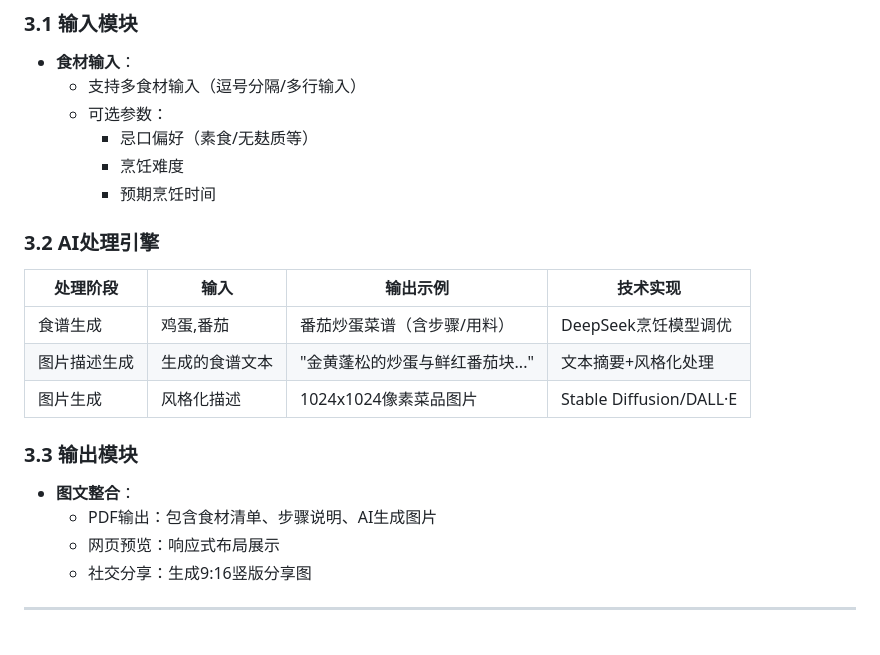
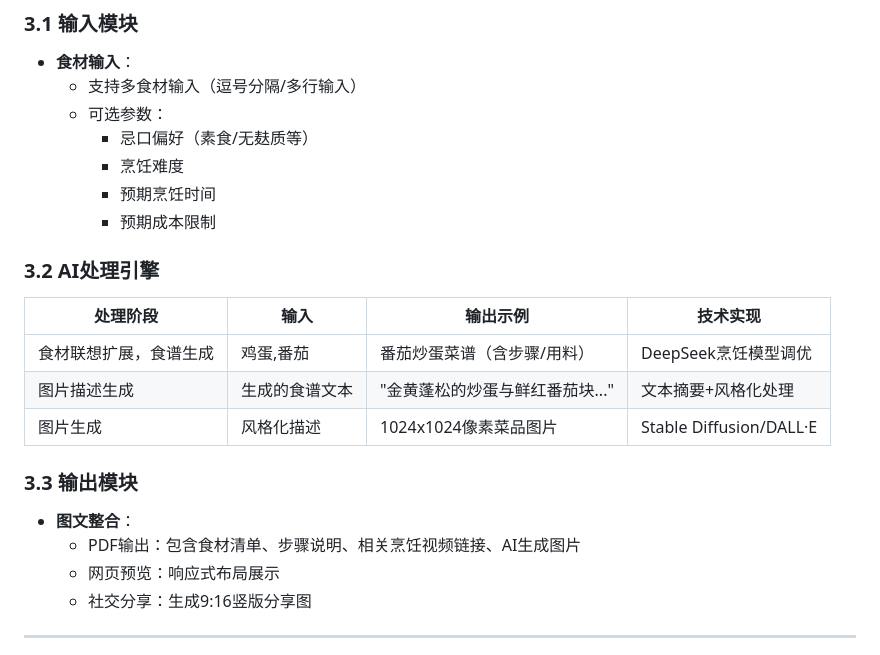
Before and after one commit to WuXiuyuansysu/se_homework, a Markdown page: document.md, the part around the change. Rendered like a GitHub page.

Commit message:
Update document.md
增加了一些细节

```diff
--- a/document.md
+++ b/document.md
@@ -41,17 +41,18 @@ graph TD
     - 忌口偏好（素食/无麸质等）
     - 烹饪难度
     - 预期烹饪时间
+    - 预期成本限制
 
 ### 3.2 AI处理引擎
-| 处理阶段       | 输入                | 输出示例                          | 技术实现                   |
-|----------------|---------------------|-----------------------------------|--------------------------|
-| 食谱生成       | 鸡蛋,番茄           | 番茄炒蛋菜谱（含步骤/用料）       | DeepSeek烹饪模型调优     |
-| 图片描述生成   | 生成的食谱文本      | "金黄蓬松的炒蛋与鲜红番茄块..."   | 文本摘要+风格化处理      |
-| 图片生成       | 风格化描述          | 1024x1024像素菜品图片             | Stable Diffusion/DALL·E  |
+| 处理阶段              | 输入                | 输出示例                          | 技术实现                |
+|-----------------------|---------------------|-----------------------------------|--------------------------|
+| 食材联想扩展，食谱生成 | 鸡蛋,番茄           | 番茄炒蛋菜谱（含步骤/用料）       | DeepSeek烹饪模型调优      |
+| 图片描述生成          | 生成的食谱文本      | "金黄蓬松的炒蛋与鲜红番茄块..."   | 文本摘要+风格化处理        |
+| 图片生成              | 风格化描述          | 1024x1024像素菜品图片             | Stable Diffusion/DALL·E   |
 
 ### 3.3 输出模块
 - **图文整合**：
-  - PDF输出：包含食材清单、步骤说明、AI生成图片
+  - PDF输出：包含食材清单、步骤说明、相关烹饪视频链接、AI生成图片
   - 网页预览：响应式布局展示
   - 社交分享：生成9:16竖版分享图
 
```
